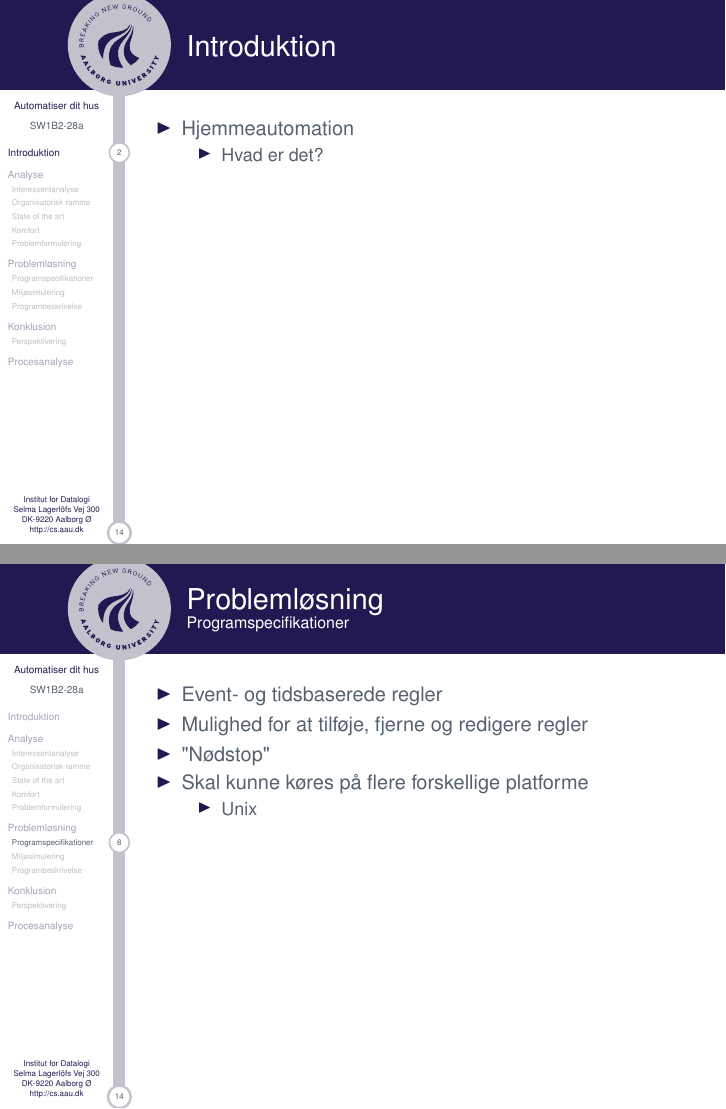
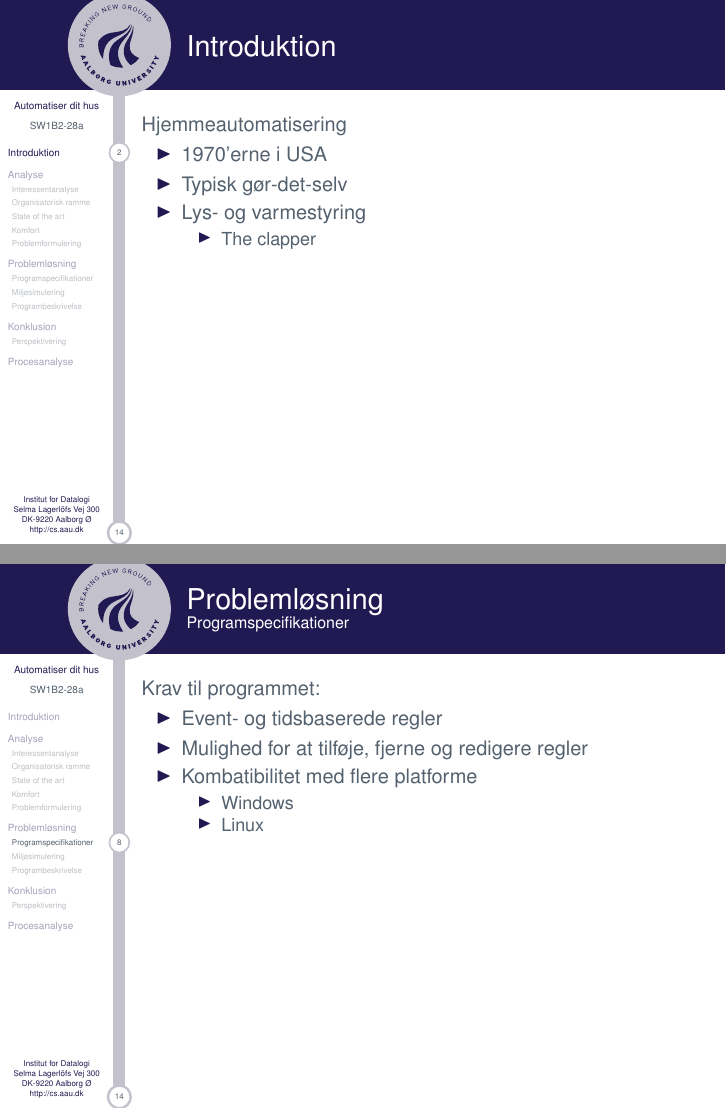
Before and after one commit to SW1B2-28a/P1_SlideShow, LaTeX slides (master.tex, which reads contens/introduction.tex, contens/programspecs.tex): pages 3 and 11 of 18, joined at a grey line. Compiled offline with pdfLaTeX.

Commit message:
Kaspers ændringer
Kasper omtaler sig selv i tredjeperson.

```diff
--- a/contens/introduction.tex
+++ b/contens/introduction.tex
@@ -2,10 +2,13 @@
 % Body
 \section{Introduktion}
 \begin{frame}{Introduktion}{}
+Hjemmeautomatisering
 \begin{itemize}
-	\item Hjemmeautomation
+	\item 1970'erne i USA
+	\item Typisk gør-det-selv
+	\item Lys- og varmestyring
 	\begin{itemize}
-		\item Hvad er det?
+		\item The clapper
 	\end{itemize}
 \end{itemize}
 \end{frame}
--- a/contens/programspecs.tex
+++ b/contens/programspecs.tex
@@ -1,12 +1,13 @@
 \subsection{Programspecifikationer}
 \begin{frame}{Problemløsning}{Programspecifikationer}
+Krav til programmet:
 \begin{itemize}
 	\item Event- og tidsbaserede regler
 	\item Mulighed for at tilføje, fjerne og redigere regler
-	\item "Nødstop"
-	\item Skal kunne køres på flere forskellige platforme
+	\item Kombatibilitet med flere platforme
 	\begin{itemize}
-		\item Unix
+		\item Windows
+		\item Linux
 	\end{itemize}
 \end{itemize}
 \end{frame}
```
Also changed, not shown: contens/milsim.tex (+5 -1 lines).
